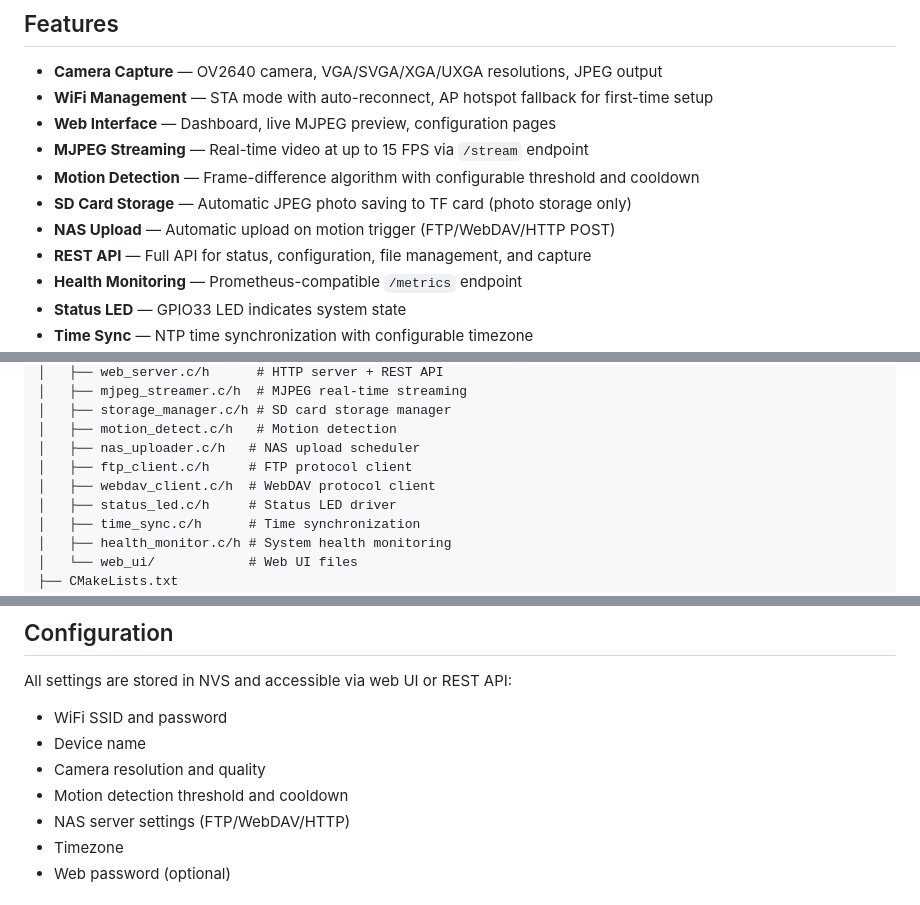
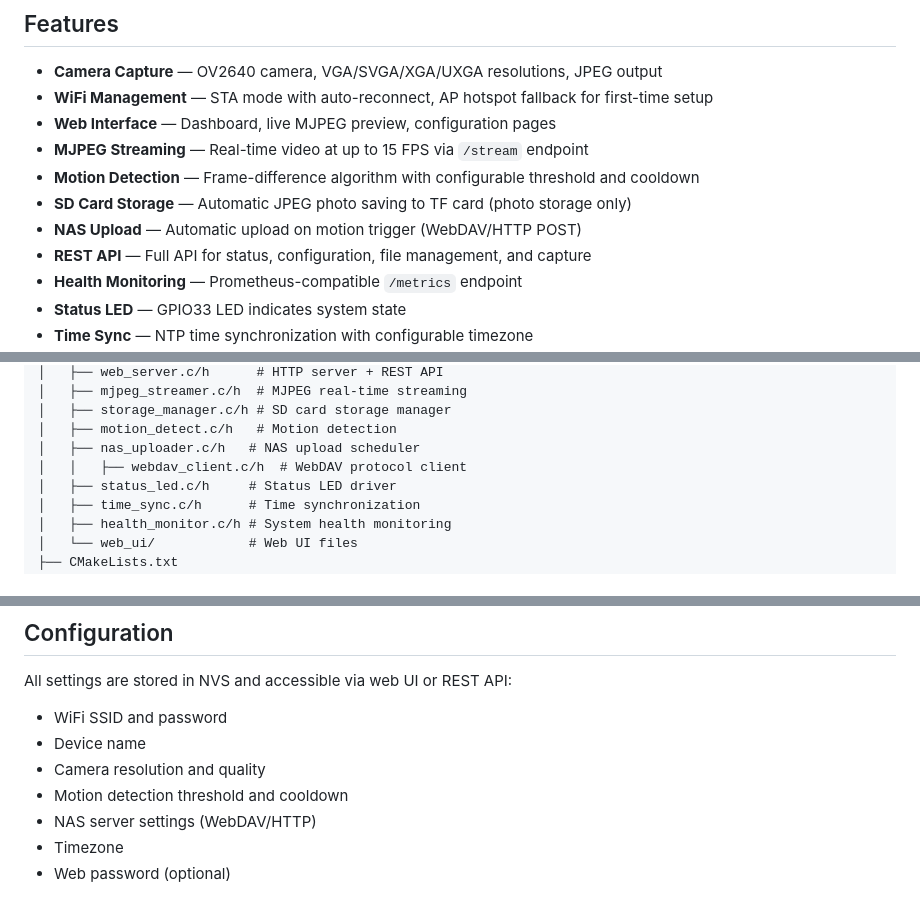
Before and after one commit to Mi-Bee-Studio/ai-thinker-esp32-cam, a Markdown page: README.md, 3 parts joined by grey strips. Drawn GitHub-style.

Commit message:
docs: update README to reflect v2 changes, remove FTP references
Ultraworked with [Sisyphus](https://github.com/code-yeongyu/oh-my-openagent)

Co-authored-by: Sisyphus <clio-agent@sisyphuslabs.ai>

```diff
--- a/README.md
+++ b/README.md
@@ -10,7 +10,7 @@ Open-source ESP32-CAM firmware with web UI, MJPEG streaming, motion detection, a
 - **MJPEG Streaming** — Real-time video at up to 15 FPS via `/stream` endpoint
 - **Motion Detection** — Frame-difference algorithm with configurable threshold and cooldown
 - **SD Card Storage** — Automatic JPEG photo saving to TF card (photo storage only)
-- **NAS Upload** — Automatic upload on motion trigger (FTP/WebDAV/HTTP POST)
+- **NAS Upload** — Automatic upload on motion trigger (WebDAV/HTTP POST)
 - **REST API** — Full API for status, configuration, file management, and capture
 - **Health Monitoring** — Prometheus-compatible `/metrics` endpoint
 - **Status LED** — GPIO33 LED indicates system state
@@ -119,8 +119,7 @@ AI_Thinker-ESP32-cam/
 │   ├── storage_manager.c/h # SD card storage manager
 │   ├── motion_detect.c/h   # Motion detection
 │   ├── nas_uploader.c/h   # NAS upload scheduler
-│   ├── ftp_client.c/h     # FTP protocol client
-│   ├── webdav_client.c/h  # WebDAV protocol client
+│   │   ├── webdav_client.c/h  # WebDAV protocol client
 │   ├── status_led.c/h     # Status LED driver
 │   ├── time_sync.c/h      # Time synchronization
 │   ├── health_monitor.c/h # System health monitoring
@@ -161,7 +160,7 @@ All settings are stored in NVS and accessible via web UI or REST API:
 - Device name
 - Camera resolution and quality
 - Motion detection threshold and cooldown
-- NAS server settings (FTP/WebDAV/HTTP)
+- NAS server settings (WebDAV/HTTP)
 - Timezone
 - Web password (optional)
 
```
